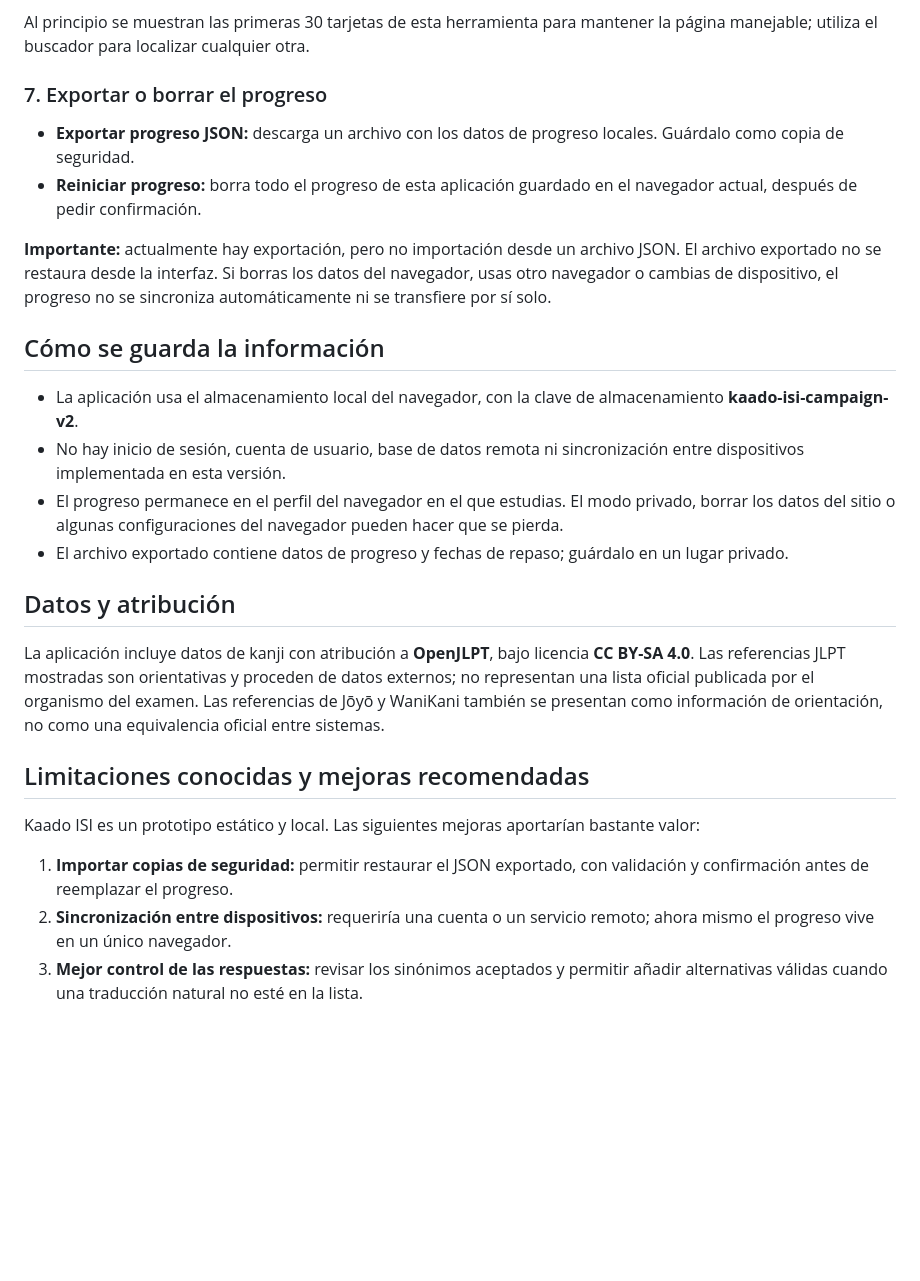
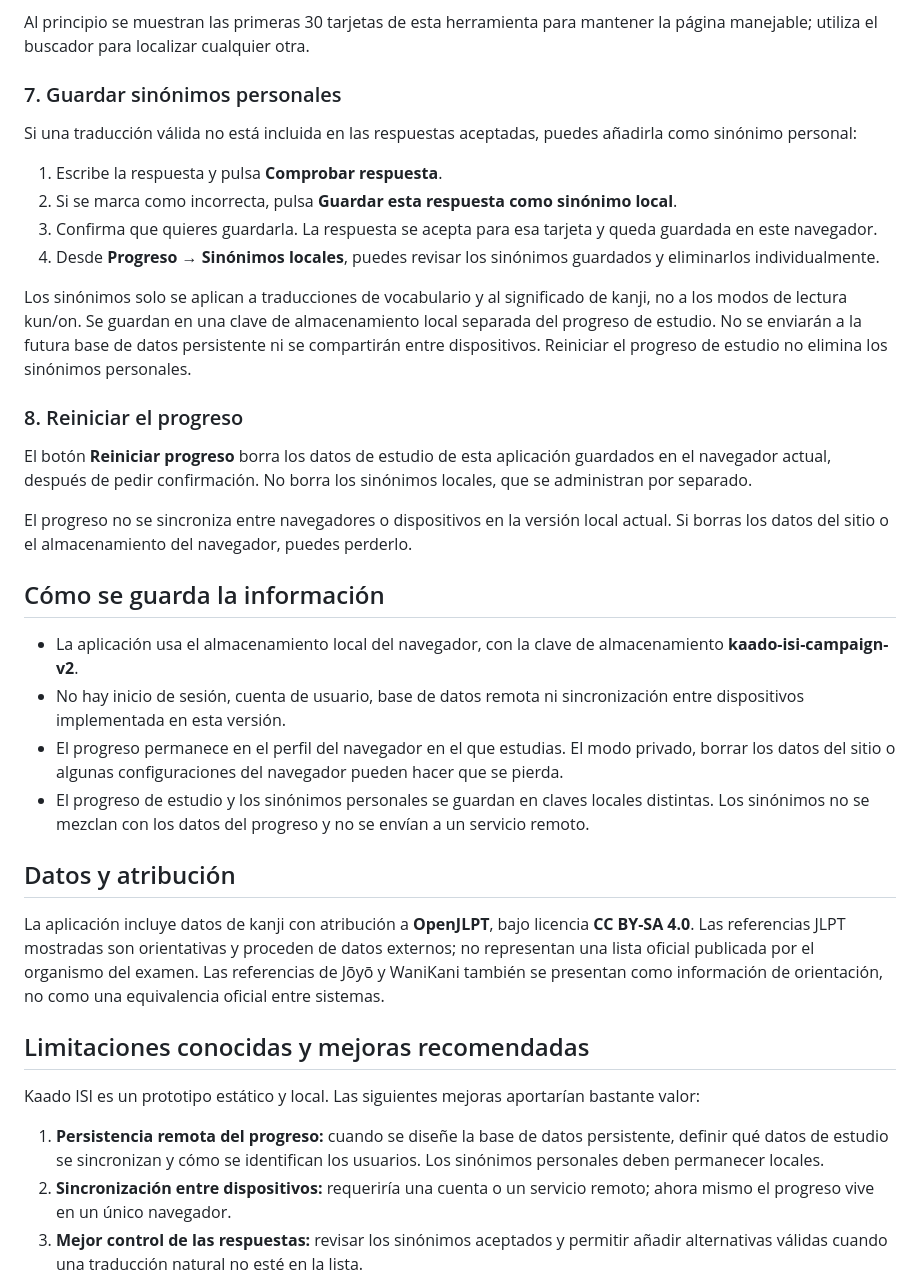
Before and after one commit to Morteux/Kaado-ISI, a Markdown page: README.md, the part around the change. GitHub-like rendering; blank space fills up the shorter version.

Commit message:
Document local synonyms and future persistent data boundary

```diff
--- a/README.md
+++ b/README.md
@@ -101,19 +101,29 @@ La tarjeta marcada como conocida se programa para repaso dentro de dos días. El
 
 Al principio se muestran las primeras 30 tarjetas de esta herramienta para mantener la página manejable; utiliza el buscador para localizar cualquier otra.
 
-### 7. Exportar o borrar el progreso
+### 7. Guardar sinónimos personales
 
-- **Exportar progreso JSON:** descarga un archivo con los datos de progreso locales. Guárdalo como copia de seguridad.
-- **Reiniciar progreso:** borra todo el progreso de esta aplicación guardado en el navegador actual, después de pedir confirmación.
+Si una traducción válida no está incluida en las respuestas aceptadas, puedes añadirla como sinónimo personal:
 
-**Importante:** actualmente hay exportación, pero no importación desde un archivo JSON. El archivo exportado no se restaura desde la interfaz. Si borras los datos del navegador, usas otro navegador o cambias de dispositivo, el progreso no se sincroniza automáticamente ni se transfiere por sí solo.
+1. Escribe la respuesta y pulsa **Comprobar respuesta**.
+2. Si se marca como incorrecta, pulsa **Guardar esta respuesta como sinónimo local**.
+3. Confirma que quieres guardarla. La respuesta se acepta para esa tarjeta y queda guardada en este navegador.
+4. Desde **Progreso → Sinónimos locales**, puedes revisar los sinónimos guardados y eliminarlos individualmente.
+
+Los sinónimos solo se aplican a traducciones de vocabulario y al significado de kanji, no a los modos de lectura kun/on. Se guardan en una clave de almacenamiento local separada del progreso de estudio. No se enviarán a la futura base de datos persistente ni se compartirán entre dispositivos. Reiniciar el progreso de estudio no elimina los sinónimos personales.
+
+### 8. Reiniciar el progreso
+
+El botón **Reiniciar progreso** borra los datos de estudio de esta aplicación guardados en el navegador actual, después de pedir confirmación. No borra los sinónimos locales, que se administran por separado.
+
+El progreso no se sincroniza entre navegadores o dispositivos en la versión local actual. Si borras los datos del sitio o el almacenamiento del navegador, puedes perderlo.
 
 ## Cómo se guarda la información
 
 - La aplicación usa el almacenamiento local del navegador, con la clave de almacenamiento **kaado-isi-campaign-v2**.
 - No hay inicio de sesión, cuenta de usuario, base de datos remota ni sincronización entre dispositivos implementada en esta versión.
 - El progreso permanece en el perfil del navegador en el que estudias. El modo privado, borrar los datos del sitio o algunas configuraciones del navegador pueden hacer que se pierda.
-- El archivo exportado contiene datos de progreso y fechas de repaso; guárdalo en un lugar privado.
+- El progreso de estudio y los sinónimos personales se guardan en claves locales distintas. Los sinónimos no se mezclan con los datos del progreso y no se envían a un servicio remoto.
 
 ## Datos y atribución
 
@@ -123,7 +133,7 @@ La aplicación incluye datos de kanji con atribución a **OpenJLPT**, bajo licen
 
 Kaado ISI es un prototipo estático y local. Las siguientes mejoras aportarían bastante valor:
 
-1. **Importar copias de seguridad:** permitir restaurar el JSON exportado, con validación y confirmación antes de reemplazar el progreso.
+1. **Persistencia remota del progreso:** cuando se diseñe la base de datos persistente, definir qué datos de estudio se sincronizan y cómo se identifican los usuarios. Los sinónimos personales deben permanecer locales.
 2. **Sincronización entre dispositivos:** requeriría una cuenta o un servicio remoto; ahora mismo el progreso vive en un único navegador.
 3. **Mejor control de las respuestas:** revisar los sinónimos aceptados y permitir añadir alternativas válidas cuando una traducción natural no esté en la lista.
 4. **Pruebas automatizadas:** probar el algoritmo SRS, los desbloqueos y los cambios de selección para evitar regresiones.
```
